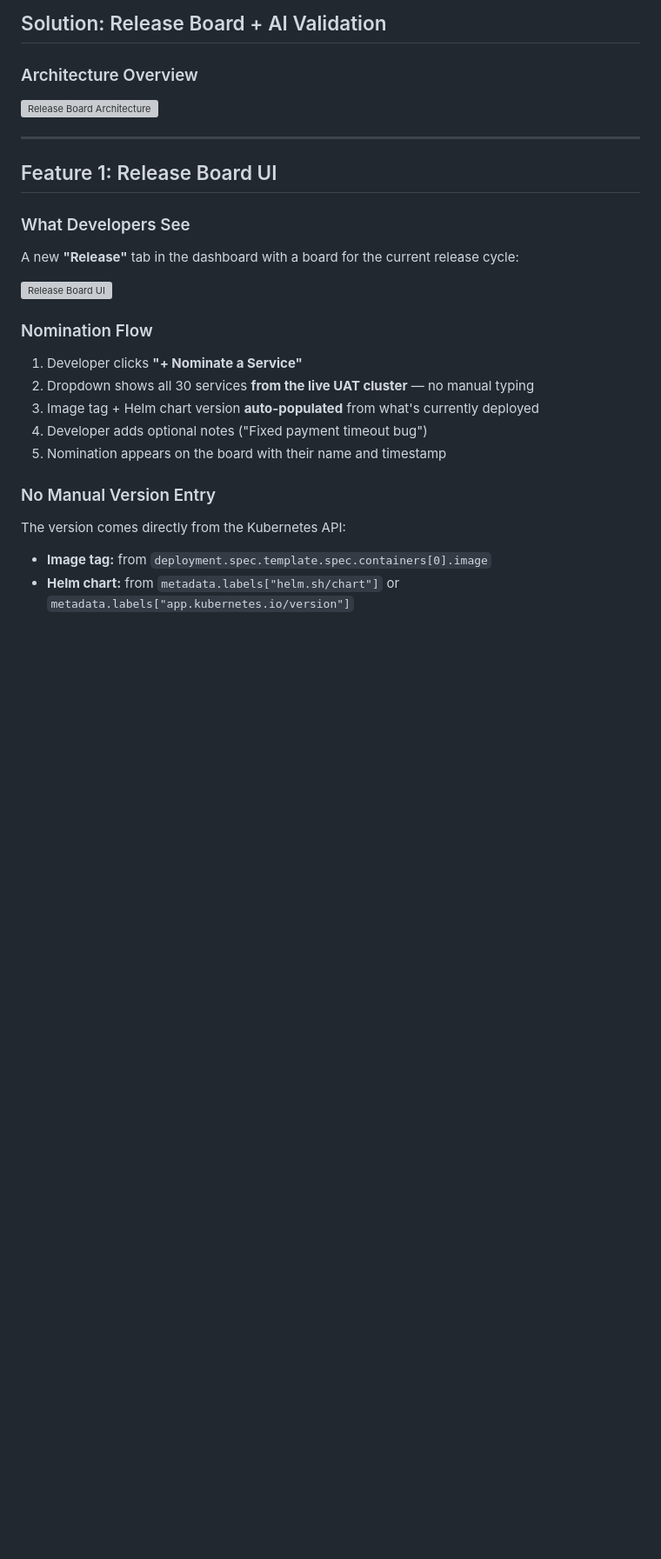
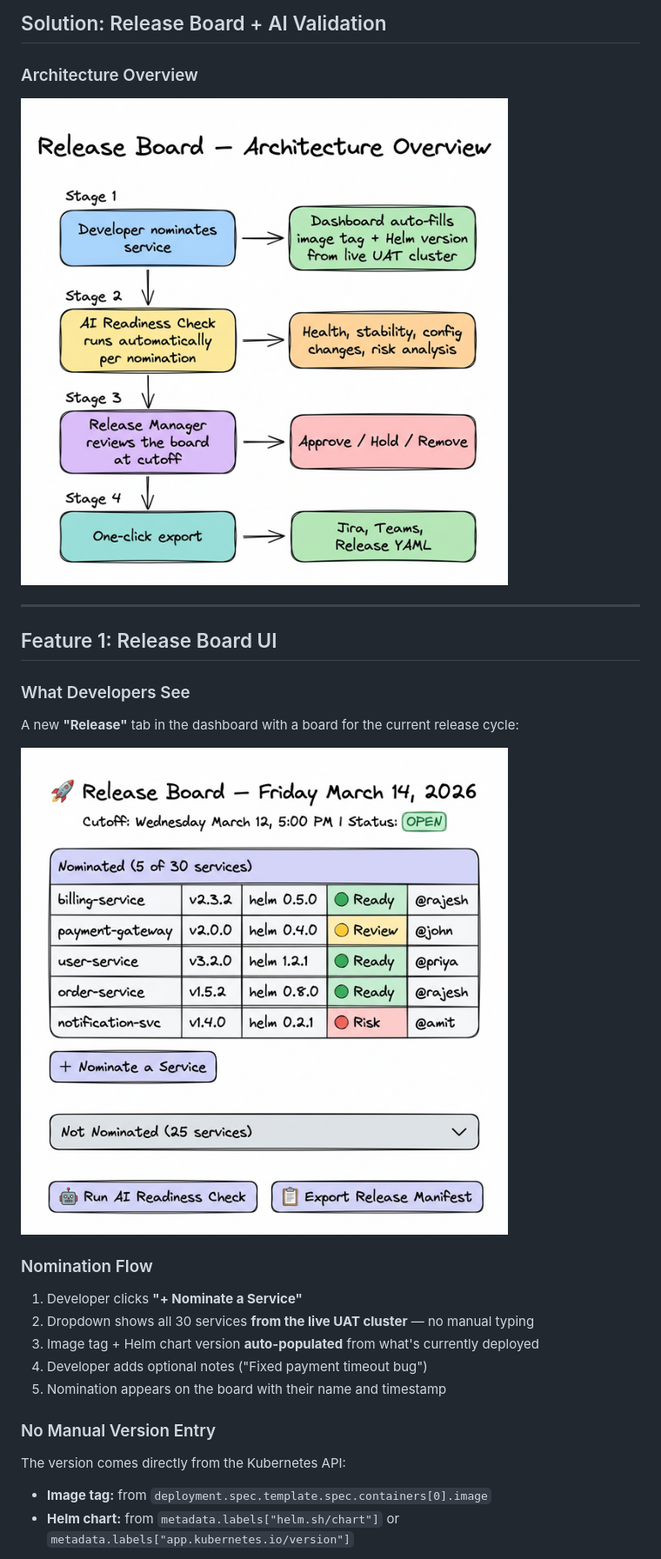
Before and after one commit to frnx82/release_readiness, a Markdown page: docs/RELEASE-READINESS-PLAN.md, the part around the change printed below. Shown: that part at 87% size. GitHub-like rendering; pictures changed too: docs/release_board_architecture.png (added), docs/release_board_ui.png (added); blank space fills up the shorter version; grey boxes are pictures that could not be loaded.

```diff
--- a/docs/RELEASE-READINESS-PLAN.md
+++ b/docs/RELEASE-READINESS-PLAN.md
@@ -26,7 +26,7 @@
 
 ### Architecture Overview
 
-![Release Board Architecture](diagrams/release_board_architecture.png)
+![Release Board Architecture](release_board_architecture.png)
 
 ---
 
@@ -36,7 +36,7 @@
 
 A new **"Release"** tab in the dashboard with a board for the current release cycle:
 
-![Release Board UI](diagrams/release_board_ui.png)
+![Release Board UI](release_board_ui.png)
 
 ### Nomination Flow
 
```
Also changed, not shown: other parts of docs/RELEASE-READINESS-PLAN.md (+3 -3 lines), docs/release_ai_readiness.png (added), docs/release_history.png (added), docs/release_nomination_history.png (added).
